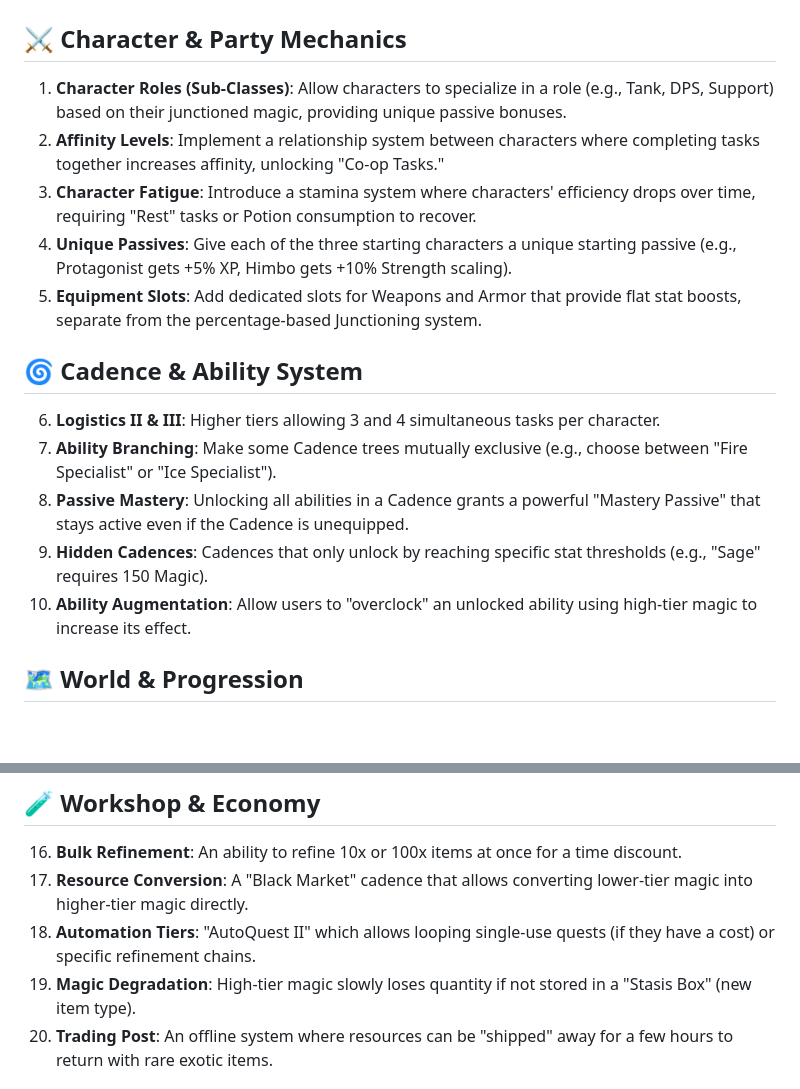
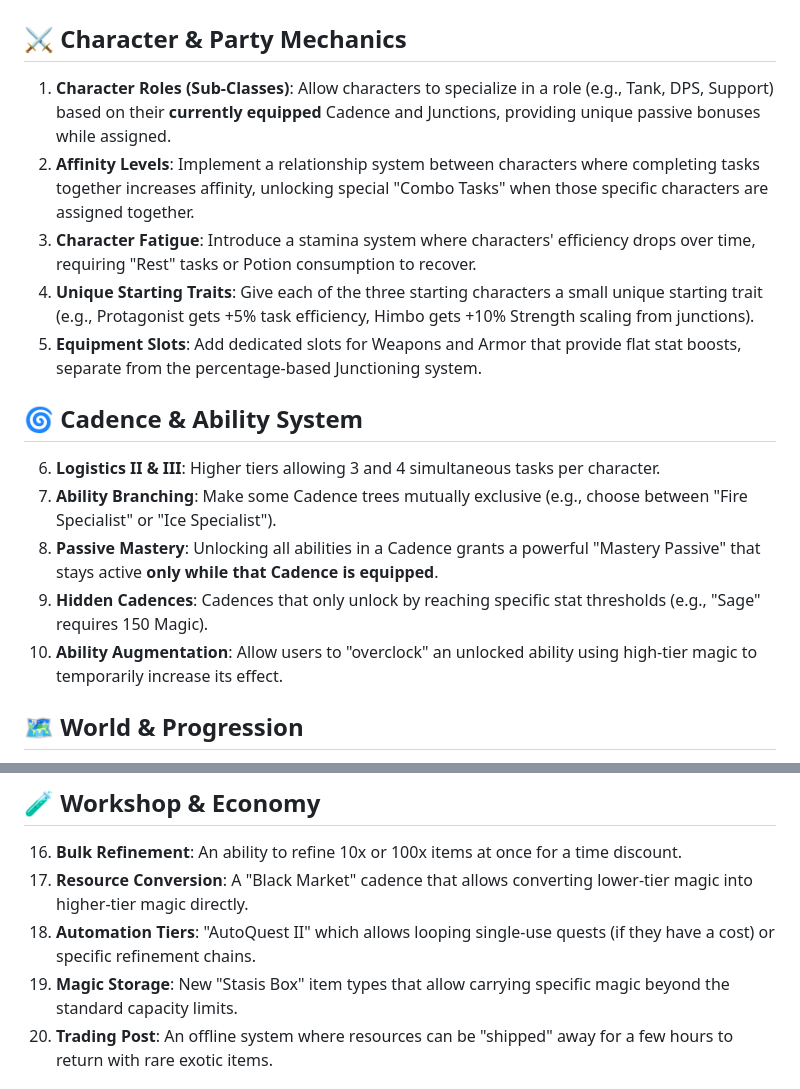
Before and after one commit to DerekGooding/Mythril, a Markdown page: docs/suggestions.md, 2 parts joined by grey strips. Rendered like a GitHub page; blank space fills up the shorter version.

```diff
--- a/docs/suggestions.md
+++ b/docs/suggestions.md
@@ -1,18 +1,18 @@
 # Mythril: Feature & Content Suggestions
 
 ## ⚔️ Character & Party Mechanics
-1.  **Character Roles (Sub-Classes)**: Allow characters to specialize in a role (e.g., Tank, DPS, Support) based on their junctioned magic, providing unique passive bonuses.
-2.  **Affinity Levels**: Implement a relationship system between characters where completing tasks together increases affinity, unlocking "Co-op Tasks."
+1.  **Character Roles (Sub-Classes)**: Allow characters to specialize in a role (e.g., Tank, DPS, Support) based on their **currently equipped** Cadence and Junctions, providing unique passive bonuses while assigned.
+2.  **Affinity Levels**: Implement a relationship system between characters where completing tasks together increases affinity, unlocking special "Combo Tasks" when those specific characters are assigned together.
 3.  **Character Fatigue**: Introduce a stamina system where characters' efficiency drops over time, requiring "Rest" tasks or Potion consumption to recover.
-4.  **Unique Passives**: Give each of the three starting characters a unique starting passive (e.g., Protagonist gets +5% XP, Himbo gets +10% Strength scaling).
+4.  **Unique Starting Traits**: Give each of the three starting characters a small unique starting trait (e.g., Protagonist gets +5% task efficiency, Himbo gets +10% Strength scaling from junctions).
 5.  **Equipment Slots**: Add dedicated slots for Weapons and Armor that provide flat stat boosts, separate from the percentage-based Junctioning system.
 
 ## 🌀 Cadence & Ability System
 6.  **Logistics II & III**: Higher tiers allowing 3 and 4 simultaneous tasks per character.
 7.  **Ability Branching**: Make some Cadence trees mutually exclusive (e.g., choose between "Fire Specialist" or "Ice Specialist").
-8.  **Passive Mastery**: Unlocking all abilities in a Cadence grants a powerful "Mastery Passive" that stays active even if the Cadence is unequipped.
+8.  **Passive Mastery**: Unlocking all abilities in a Cadence grants a powerful "Mastery Passive" that stays active **only while that Cadence is equipped**.
 9.  **Hidden Cadences**: Cadences that only unlock by reaching specific stat thresholds (e.g., "Sage" requires 150 Magic).
-10. **Ability Augmentation**: Allow users to "overclock" an unlocked ability using high-tier magic to increase its effect.
+10. **Ability Augmentation**: Allow users to "overclock" an unlocked ability using high-tier magic to temporarily increase its effect.
 
 ## 🗺️ World & Progression
 11. **Dungeon Crawling**: A special type of location where characters move through "Rooms" (sequential mini-tasks) to reach a Boss Reward.
@@ -25,7 +25,7 @@
 16. **Bulk Refinement**: An ability to refine 10x or 100x items at once for a time discount.
 17. **Resource Conversion**: A "Black Market" cadence that allows converting lower-tier magic into higher-tier magic directly.
 18. **Automation Tiers**: "AutoQuest II" which allows looping single-use quests (if they have a cost) or specific refinement chains.
-19. **Magic Degradation**: High-tier magic slowly loses quantity if not stored in a "Stasis Box" (new item type).
+19. **Magic Storage**: New "Stasis Box" item types that allow carrying specific magic beyond the standard capacity limits.
 20. **Trading Post**: An offline system where resources can be "shipped" away for a few hours to return with rare exotic items.
 
 ## 🖥️ UI & Quality of Life
```
Also changed, not shown: GEMINI.md (+4 -5 lines), docs/guidence/2026-03-04_architectural_complexity.md (deleted, +0 -13 lines).
